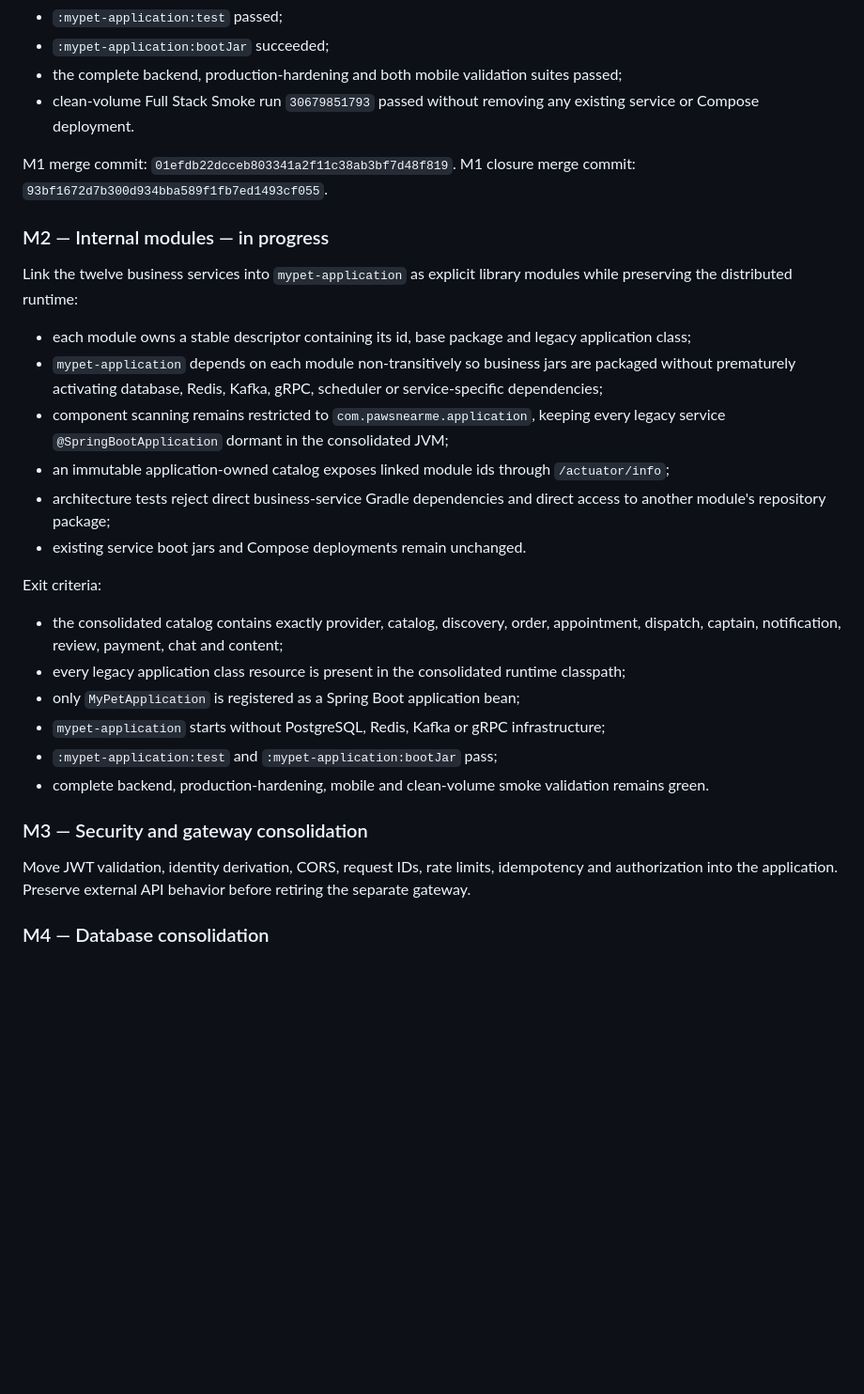
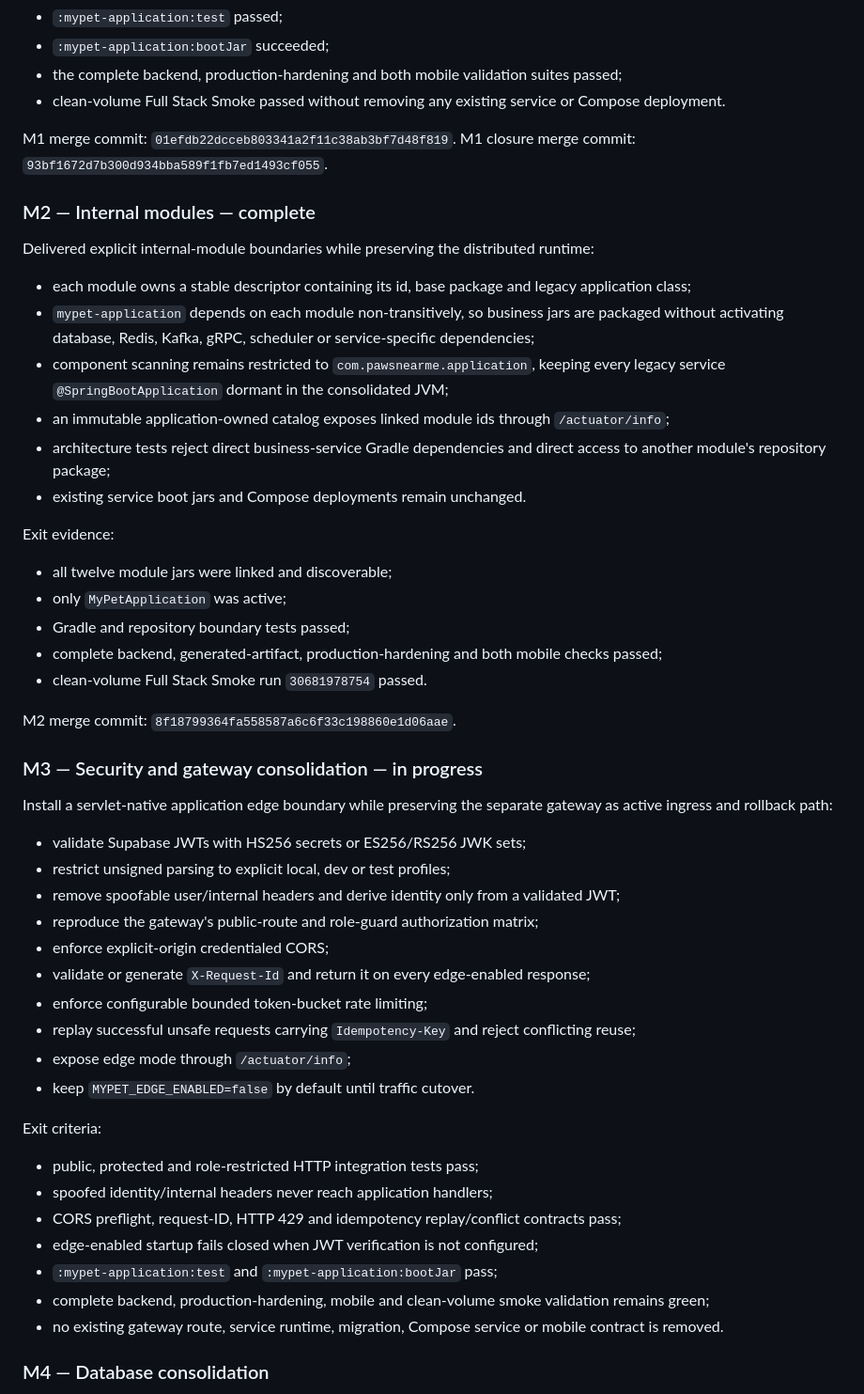
Before and after one commit to thrinnadhh/MyPet, a Markdown page: docs/implementation/modular-monolith-migration.md, the part around the change. Shown at 94% size. Drawn GitHub-style; blank space fills up the shorter version.

Commit message:
docs(m3): record M2 completion and edge-security scope

```diff
--- a/docs/implementation/modular-monolith-migration.md
+++ b/docs/implementation/modular-monolith-migration.md
@@ -54,34 +54,56 @@ Exit evidence:
 - `:mypet-application:test` passed;
 - `:mypet-application:bootJar` succeeded;
 - the complete backend, production-hardening and both mobile validation suites passed;
-- clean-volume Full Stack Smoke run `30679851793` passed without removing any existing service or Compose deployment.
+- clean-volume Full Stack Smoke passed without removing any existing service or Compose deployment.
 
 M1 merge commit: `01efdb22dcceb803341a2f11c38ab3bf7d48f819`.
 M1 closure merge commit: `93bf1672d7b300d934bba589f1fb7ed1493cf055`.
 
-### M2 — Internal modules — in progress
+### M2 — Internal modules — complete
 
-Link the twelve business services into `mypet-application` as explicit library modules while preserving the distributed runtime:
+Delivered explicit internal-module boundaries while preserving the distributed runtime:
 
 - each module owns a stable descriptor containing its id, base package and legacy application class;
-- `mypet-application` depends on each module non-transitively so business jars are packaged without prematurely activating database, Redis, Kafka, gRPC, scheduler or service-specific dependencies;
+- `mypet-application` depends on each module non-transitively, so business jars are packaged without activating database, Redis, Kafka, gRPC, scheduler or service-specific dependencies;
 - component scanning remains restricted to `com.pawsnearme.application`, keeping every legacy service `@SpringBootApplication` dormant in the consolidated JVM;
 - an immutable application-owned catalog exposes linked module ids through `/actuator/info`;
 - architecture tests reject direct business-service Gradle dependencies and direct access to another module's repository package;
 - existing service boot jars and Compose deployments remain unchanged.
 
+Exit evidence:
+
+- all twelve module jars were linked and discoverable;
+- only `MyPetApplication` was active;
+- Gradle and repository boundary tests passed;
+- complete backend, generated-artifact, production-hardening and both mobile checks passed;
+- clean-volume Full Stack Smoke run `30681978754` passed.
+
+M2 merge commit: `8f18799364fa558587a6c6f33c198860e1d06aae`.
+
+### M3 — Security and gateway consolidation — in progress
+
+Install a servlet-native application edge boundary while preserving the separate gateway as active ingress and rollback path:
+
+- validate Supabase JWTs with HS256 secrets or ES256/RS256 JWK sets;
+- restrict unsigned parsing to explicit local, dev or test profiles;
+- remove spoofable user/internal headers and derive identity only from a validated JWT;
+- reproduce the gateway's public-route and role-guard authorization matrix;
+- enforce explicit-origin credentialed CORS;
+- validate or generate `X-Request-Id` and return it on every edge-enabled response;
+- enforce configurable bounded token-bucket rate limiting;
+- replay successful unsafe requests carrying `Idempotency-Key` and reject conflicting reuse;
+- expose edge mode through `/actuator/info`;
+- keep `MYPET_EDGE_ENABLED=false` by default until traffic cutover.
+
 Exit criteria:
 
-- the consolidated catalog contains exactly provider, catalog, discovery, order, appointment, dispatch, captain, notification, review, payment, chat and content;
-- every legacy application class resource is present in the consolidated runtime classpath;
-- only `MyPetApplication` is registered as a Spring Boot application bean;
-- `mypet-application` starts without PostgreSQL, Redis, Kafka or gRPC infrastructure;
+- public, protected and role-restricted HTTP integration tests pass;
+- spoofed identity/internal headers never reach application handlers;
+- CORS preflight, request-ID, HTTP 429 and idempotency replay/conflict contracts pass;
+- edge-enabled startup fails closed when JWT verification is not configured;
 - `:mypet-application:test` and `:mypet-application:bootJar` pass;
-- complete backend, production-hardening, mobile and clean-volume smoke validation remains green.
-
-### M3 — Security and gateway consolidation
-
-Move JWT validation, identity derivation, CORS, request IDs, rate limits, idempotency and authorization into the application. Preserve external API behavior before retiring the separate gateway.
+- complete backend, production-hardening, mobile and clean-volume smoke validation remains green;
+- no existing gateway route, service runtime, migration, Compose service or mobile contract is removed.
 
 ### M4 — Database consolidation
 
```
